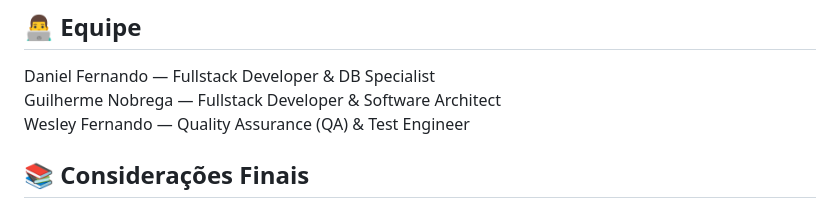
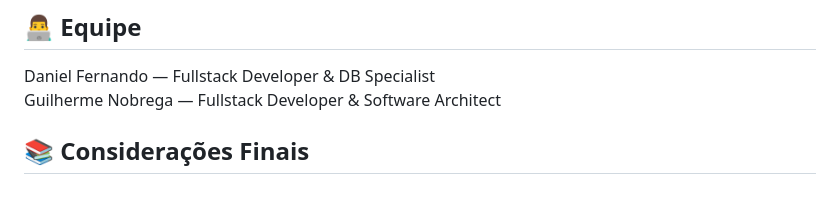
Before and after one commit to guilermes/meli-helper, a Markdown page: README.md, the part around the change. Drawn GitHub-style.

```diff
--- a/README.md
+++ b/README.md
@@ -172,7 +172,6 @@ Abra o seu navegador e acesse: [http://localhost:3000](http://localhost:3000)
 ## 👨‍💻 Equipe
 Daniel Fernando — Fullstack Developer & DB Specialist<br>
 Guilherme Nobrega — Fullstack Developer & Software Architect<br>
-Wesley Fernando — Quality Assurance (QA) & Test Engineer<br>
 
 ## 📚 Considerações Finais
 O desenvolvimento do Meli Helper consolida na prática conceitos cruciais de Engenharia de Software voltados ao mercado de trabalho, tais como:
```
